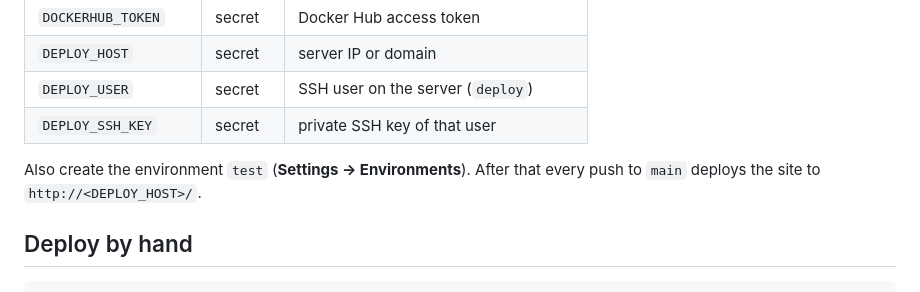
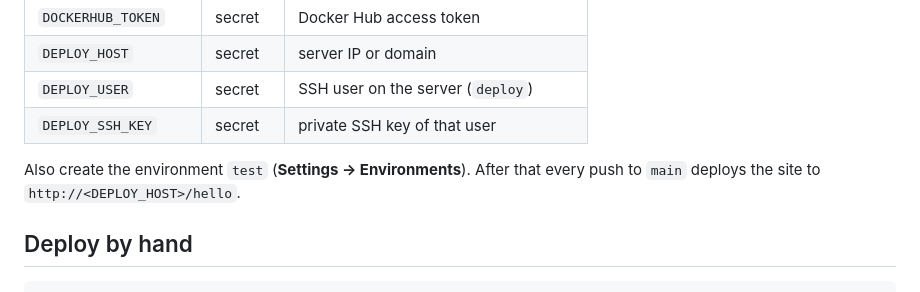
Before and after one commit to fedorenko-m/test-1, a Markdown page: README.md, the part around the change. Drawn GitHub-style.

```diff
--- a/README.md
+++ b/README.md
@@ -69,7 +69,7 @@ In **Settings → Secrets and variables → Actions** add:
 | `DEPLOY_USER` | secret | SSH user on the server (`deploy`) |
 | `DEPLOY_SSH_KEY` | secret | private SSH key of that user |
 
-Also create the environment `test` (**Settings → Environments**). After that every push to `main` deploys the site to `http://<DEPLOY_HOST>/`.
+Also create the environment `test` (**Settings → Environments**). After that every push to `main` deploys the site to `http://<DEPLOY_HOST>/hello`.
 
 ## Deploy by hand
 
```
